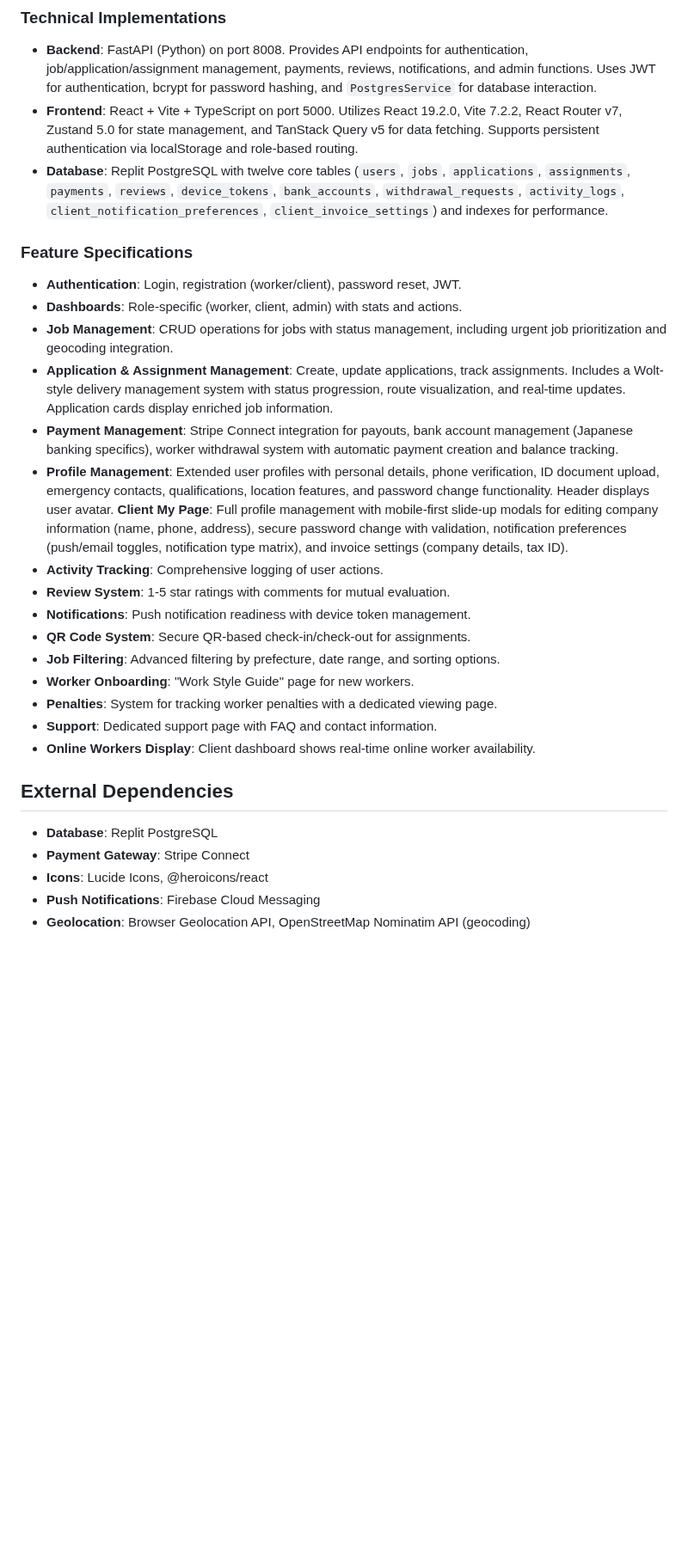
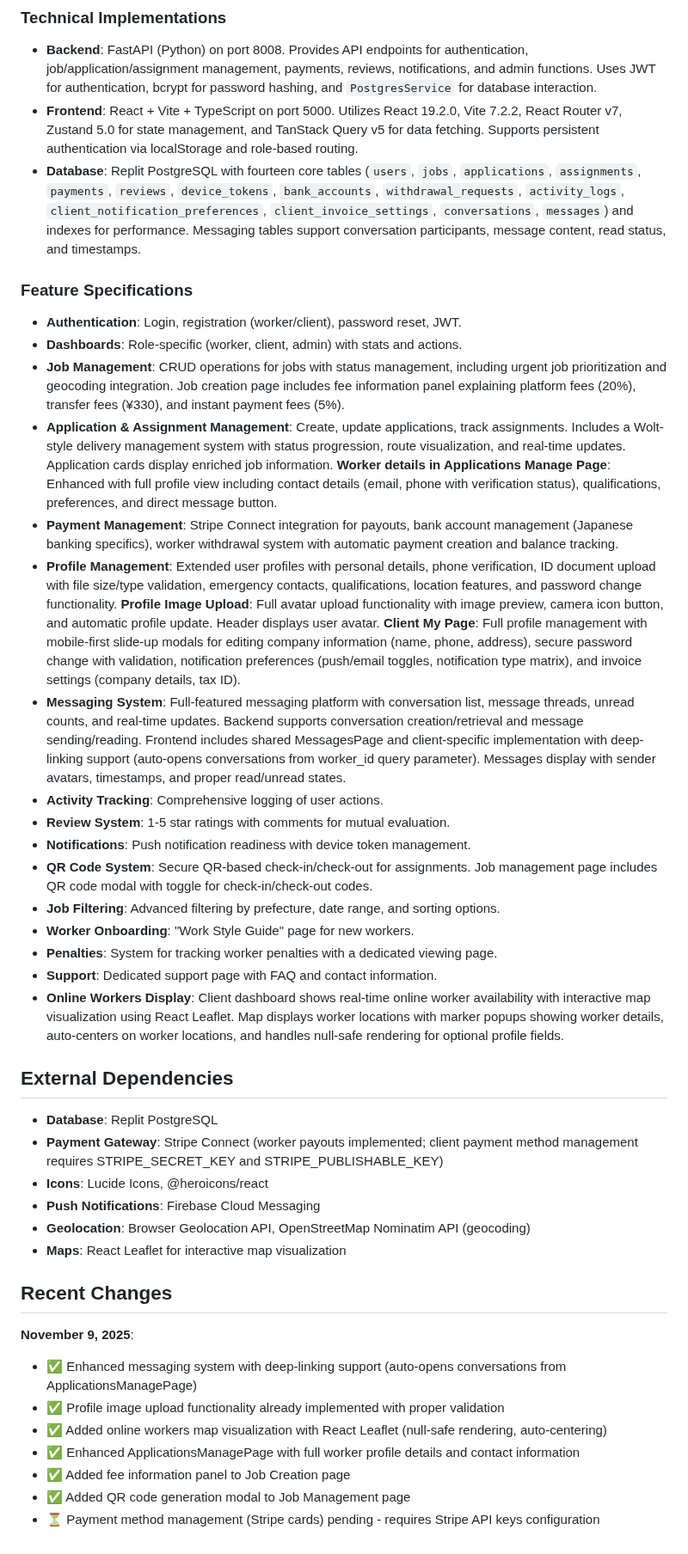
Before and after one commit to SINJAPANLLC/sinjapan-worknow-ver1, a Markdown page: replit.md, the part around the change. Shown at 86% size. Drawn GitHub-style; blank space fills up the shorter version.

Commit message:
Add messaging functionality and enhance user profile details
Adds `conversations` and `messages` tables to the database. Enhances the Applications Manage Page with worker profile details, including contact information and a direct message button.

Replit-Commit-Author: Agent
Replit-Commit-Session-Id: ff122a16-a986-4d20-9b11-3500567f37a7
Replit-Commit-Checkpoint-Type: full_checkpoint
Replit-Commit-Event-Id: 53c7a944-568c-4ee9-b5f5-a5c527c0afd8
Replit-Commit-Screenshot-Url: https://storage.googleapis.com/screenshot-production-us-central1/7524a68e-8e69-403f-ac49-a8fd6d71de3a/ff122a16-a986-4d20-9b11-3500567f37a7/TXYse47

```diff
--- a/replit.md
+++ b/replit.md
@@ -26,29 +26,41 @@ The "Work Now" platform comprises a FastAPI (Python) backend, a React + Vite + T
 ### Technical Implementations
 -   **Backend**: FastAPI (Python) on port 8008. Provides API endpoints for authentication, job/application/assignment management, payments, reviews, notifications, and admin functions. Uses JWT for authentication, bcrypt for password hashing, and `PostgresService` for database interaction.
 -   **Frontend**: React + Vite + TypeScript on port 5000. Utilizes React 19.2.0, Vite 7.2.2, React Router v7, Zustand 5.0 for state management, and TanStack Query v5 for data fetching. Supports persistent authentication via localStorage and role-based routing.
--   **Database**: Replit PostgreSQL with twelve core tables (`users`, `jobs`, `applications`, `assignments`, `payments`, `reviews`, `device_tokens`, `bank_accounts`, `withdrawal_requests`, `activity_logs`, `client_notification_preferences`, `client_invoice_settings`) and indexes for performance.
+-   **Database**: Replit PostgreSQL with fourteen core tables (`users`, `jobs`, `applications`, `assignments`, `payments`, `reviews`, `device_tokens`, `bank_accounts`, `withdrawal_requests`, `activity_logs`, `client_notification_preferences`, `client_invoice_settings`, `conversations`, `messages`) and indexes for performance. Messaging tables support conversation participants, message content, read status, and timestamps.
 
 ### Feature Specifications
 -   **Authentication**: Login, registration (worker/client), password reset, JWT.
 -   **Dashboards**: Role-specific (worker, client, admin) with stats and actions.
--   **Job Management**: CRUD operations for jobs with status management, including urgent job prioritization and geocoding integration.
--   **Application & Assignment Management**: Create, update applications, track assignments. Includes a Wolt-style delivery management system with status progression, route visualization, and real-time updates. Application cards display enriched job information.
+-   **Job Management**: CRUD operations for jobs with status management, including urgent job prioritization and geocoding integration. Job creation page includes fee information panel explaining platform fees (20%), transfer fees (¥330), and instant payment fees (5%).
+-   **Application & Assignment Management**: Create, update applications, track assignments. Includes a Wolt-style delivery management system with status progression, route visualization, and real-time updates. Application cards display enriched job information. **Worker details in Applications Manage Page**: Enhanced with full profile view including contact details (email, phone with verification status), qualifications, preferences, and direct message button.
 -   **Payment Management**: Stripe Connect integration for payouts, bank account management (Japanese banking specifics), worker withdrawal system with automatic payment creation and balance tracking.
--   **Profile Management**: Extended user profiles with personal details, phone verification, ID document upload, emergency contacts, qualifications, location features, and password change functionality. Header displays user avatar. **Client My Page**: Full profile management with mobile-first slide-up modals for editing company information (name, phone, address), secure password change with validation, notification preferences (push/email toggles, notification type matrix), and invoice settings (company details, tax ID).
+-   **Profile Management**: Extended user profiles with personal details, phone verification, ID document upload with file size/type validation, emergency contacts, qualifications, location features, and password change functionality. **Profile Image Upload**: Full avatar upload functionality with image preview, camera icon button, and automatic profile update. Header displays user avatar. **Client My Page**: Full profile management with mobile-first slide-up modals for editing company information (name, phone, address), secure password change with validation, notification preferences (push/email toggles, notification type matrix), and invoice settings (company details, tax ID).
+-   **Messaging System**: Full-featured messaging platform with conversation list, message threads, unread counts, and real-time updates. Backend supports conversation creation/retrieval and message sending/reading. Frontend includes shared MessagesPage and client-specific implementation with deep-linking support (auto-opens conversations from worker_id query parameter). Messages display with sender avatars, timestamps, and proper read/unread states.
 -   **Activity Tracking**: Comprehensive logging of user actions.
 -   **Review System**: 1-5 star ratings with comments for mutual evaluation.
 -   **Notifications**: Push notification readiness with device token management.
--   **QR Code System**: Secure QR-based check-in/check-out for assignments.
+-   **QR Code System**: Secure QR-based check-in/check-out for assignments. Job management page includes QR code modal with toggle for check-in/check-out codes.
 -   **Job Filtering**: Advanced filtering by prefecture, date range, and sorting options.
 -   **Worker Onboarding**: "Work Style Guide" page for new workers.
 -   **Penalties**: System for tracking worker penalties with a dedicated viewing page.
 -   **Support**: Dedicated support page with FAQ and contact information.
--   **Online Workers Display**: Client dashboard shows real-time online worker availability.
+-   **Online Workers Display**: Client dashboard shows real-time online worker availability with interactive map visualization using React Leaflet. Map displays worker locations with marker popups showing worker details, auto-centers on worker locations, and handles null-safe rendering for optional profile fields.
 
 ## External Dependencies
 
 -   **Database**: Replit PostgreSQL
--   **Payment Gateway**: Stripe Connect
+-   **Payment Gateway**: Stripe Connect (worker payouts implemented; client payment method management requires STRIPE_SECRET_KEY and STRIPE_PUBLISHABLE_KEY)
 -   **Icons**: Lucide Icons, @heroicons/react
 -   **Push Notifications**: Firebase Cloud Messaging
 -   **Geolocation**: Browser Geolocation API, OpenStreetMap Nominatim API (geocoding)
+-   **Maps**: React Leaflet for interactive map visualization
+
+## Recent Changes
+**November 9, 2025**:
+- ✅ Enhanced messaging system with deep-linking support (auto-opens conversations from ApplicationsManagePage)
+- ✅ Profile image upload functionality already implemented with proper validation
+- ✅ Added online workers map visualization with React Leaflet (null-safe rendering, auto-centering)
+- ✅ Enhanced ApplicationsManagePage with full worker profile details and contact information
+- ✅ Added fee information panel to Job Creation page
+- ✅ Added QR code generation modal to Job Management page
+- ⏳ Payment method management (Stripe cards) pending - requires Stripe API keys configuration
```
